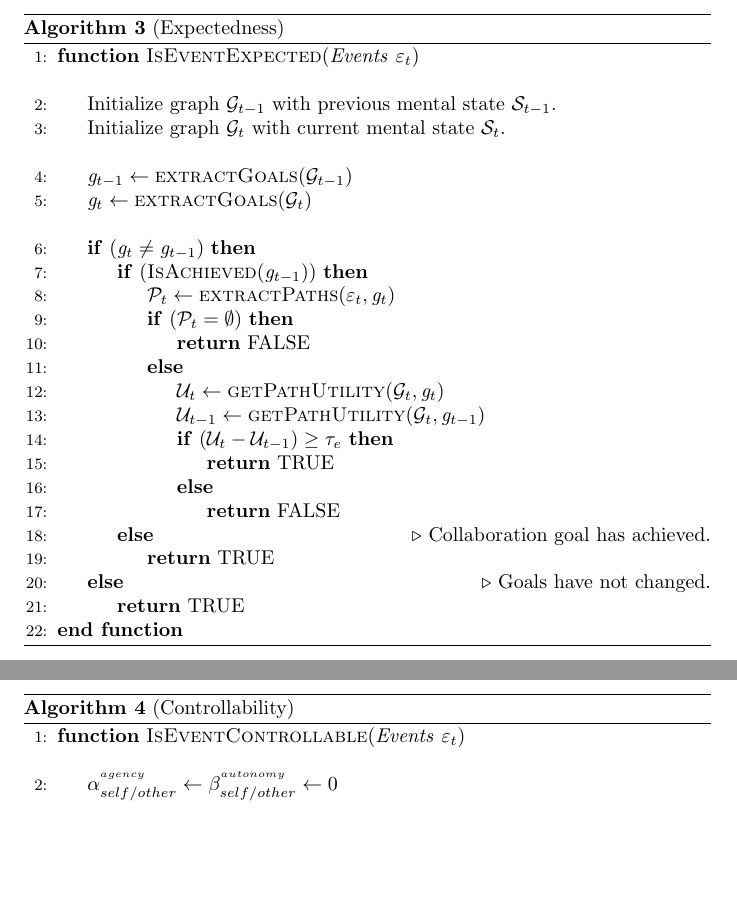
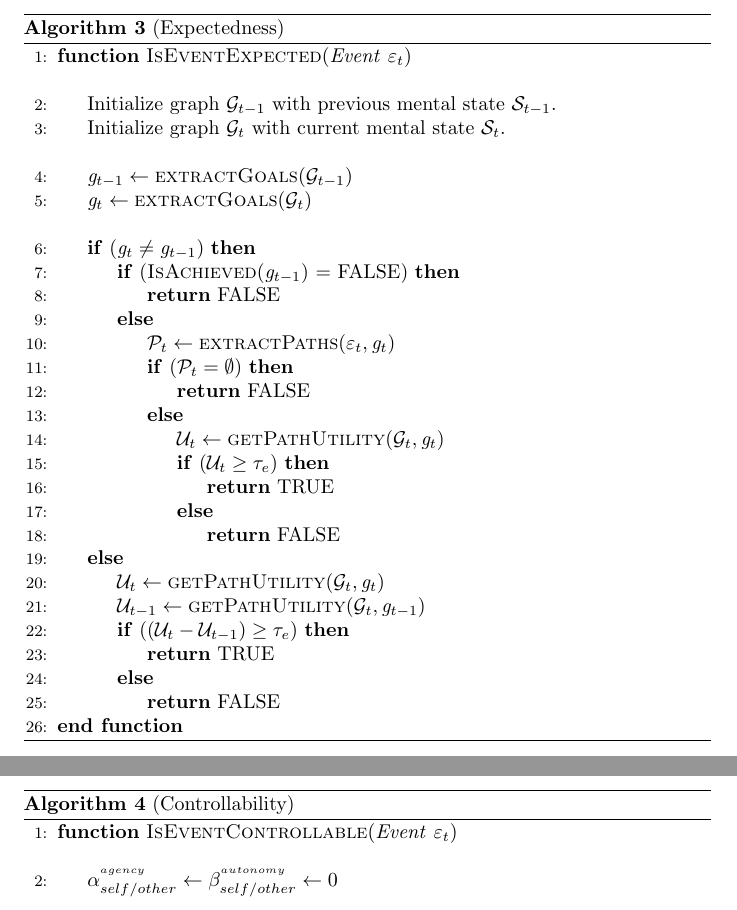
Before and after one commit to mshayganfar/AppraisalMechanism, a LaTeX document (doc/Algorithms/document.tex): two parts of pages 3 and 4 of 6, joined at a grey line, cut so that both start at the same text, the shorter picture padded with empty space. Compiled offline with pdfLaTeX.

Commit message:
Made minor changes to expectedness algorithm.

```diff
--- a/doc/Algorithms/document.tex
+++ b/doc/Algorithms/document.tex
@@ -105,7 +105,7 @@
 	\caption{(Expectedness)}
 	\label{array-sum}
 	\begin{algorithmic}[1]
-		\Function{IsEventExpected}{\textit{Events} $\varepsilon_t$}
+		\Function{IsEventExpected}{\textit{Event} $\varepsilon_t$}
 			\Statex
 			\State Initialize graph $\mathcal{G}_{t-1}$ with previous mental state
 			$\mathcal{S}_{t-1}$.
@@ -116,7 +116,9 @@
 			\State $\mathit{g}_{t} \gets \Call{extractGoals}{\mathcal{G}_{t}}$
 			\Statex
 			\If {$(\mathit{g}_{t} \neq \mathit{g}_{t-1})$}
-				\If {$(\Call{IsAchieved}{\mathit{g}_{t-1}})$}
+				\If {$(\Call{IsAchieved}{\mathit{g}_{t-1}}$ = FALSE)}
+					\State \Return FALSE
+				\Else
 					\State $\mathcal{P}_{t} \gets \Call{extractPaths}{\varepsilon_t,
 					\mathit{g}_{t}}$
 					\If {($\mathcal{P}_{t} = \emptyset$)}
@@ -124,19 +126,23 @@
 					\Else
 						\State $\mathcal{U}_{t} \gets
 						\Call{getPathUtility}{\mathcal{G}_{t}, \mathit{g}_{t}}$
-						\State $\mathcal{U}_{t-1} \gets \Call{getPathUtility}{\mathcal{G}_{t},
-						\mathit{g}_{t-1}}$
-						\If {$(\mathcal{U}_{t} - \mathcal{U}_{t-1}) \geq \tau_{e}$}
+						\If {$(\mathcal{U}_{t} \geq \tau_{e})$}
 							\State \Return TRUE
 						\Else
 							\State \Return FALSE
 						\EndIf
 					\EndIf
-				\Else \Comment {Collaboration goal has achieved.}
+				\EndIf
+			\Else
+				\State $\mathcal{U}_{t} \gets
+						\Call{getPathUtility}{\mathcal{G}_{t}, \mathit{g}_{t}}$
+				\State $\mathcal{U}_{t-1} \gets \Call{getPathUtility}{\mathcal{G}_{t},
+						\mathit{g}_{t-1}}$
+				\If {$((\mathcal{U}_{t} - \mathcal{U}_{t-1}) \geq \tau_{e})$}
 					\State \Return TRUE
+				\Else
+					\State \Return FALSE
 				\EndIf
-			\Else \Comment {Goals have not changed.}
-				\State \Return TRUE
 			\EndIf
 		\EndFunction
 		\State \textbf{end function}
@@ -149,7 +155,7 @@
 	\caption{(Controllability)}
 	\label{array-sum}
 	\begin{algorithmic}[1]
-		\Function{IsEventControllable}{\textit{Events} $\varepsilon_t$}
+		\Function{IsEventControllable}{\textit{Event} $\varepsilon_t$}
 			\Statex
 			\State $\alpha_{self/other}^{^{agency}} \gets
 			\beta_{self/other}^{^{autonomy}} \gets 0$
```
Also changed, not shown: doc/Algorithms/AppraisalAlgorithms.pdf, doc/Algorithms/document.tex (10 more changed lines).
